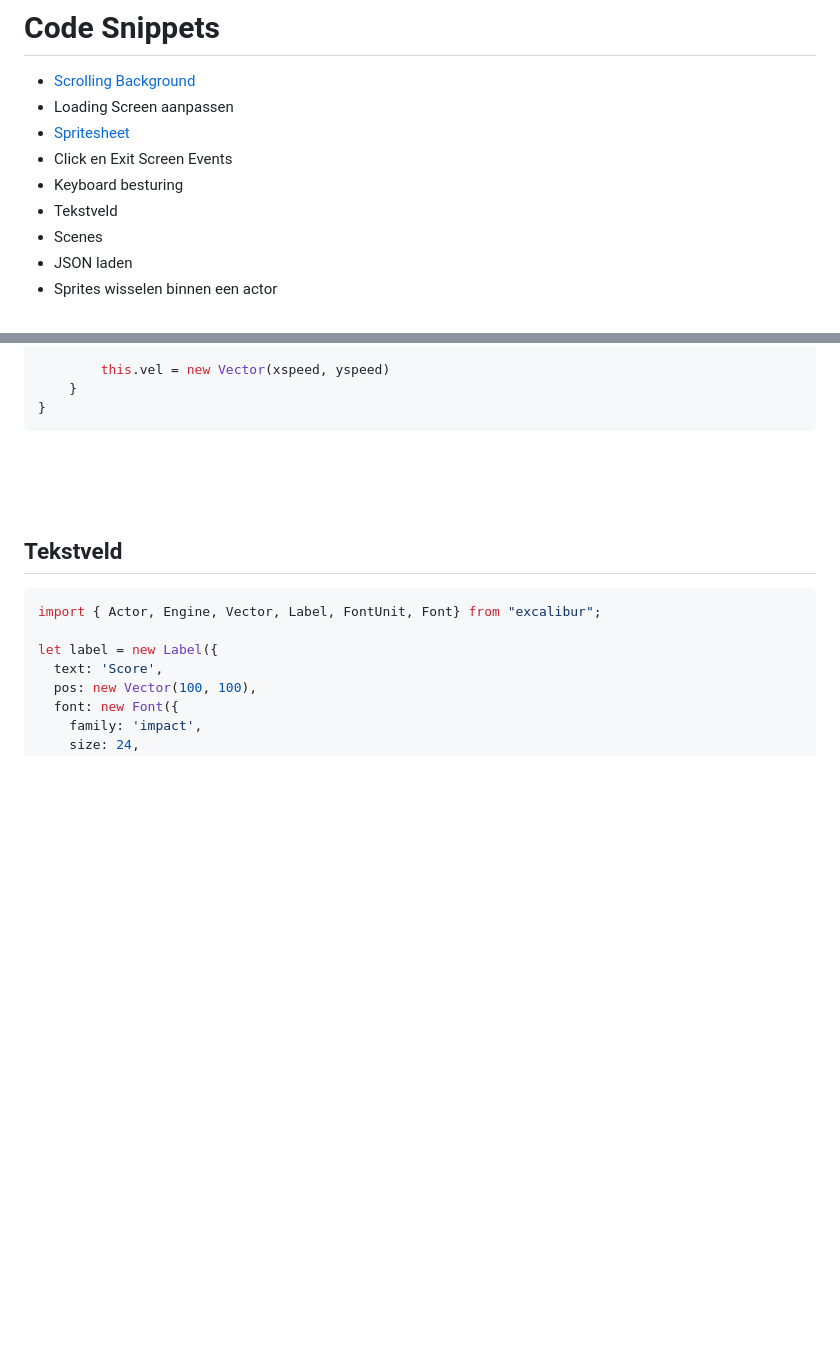
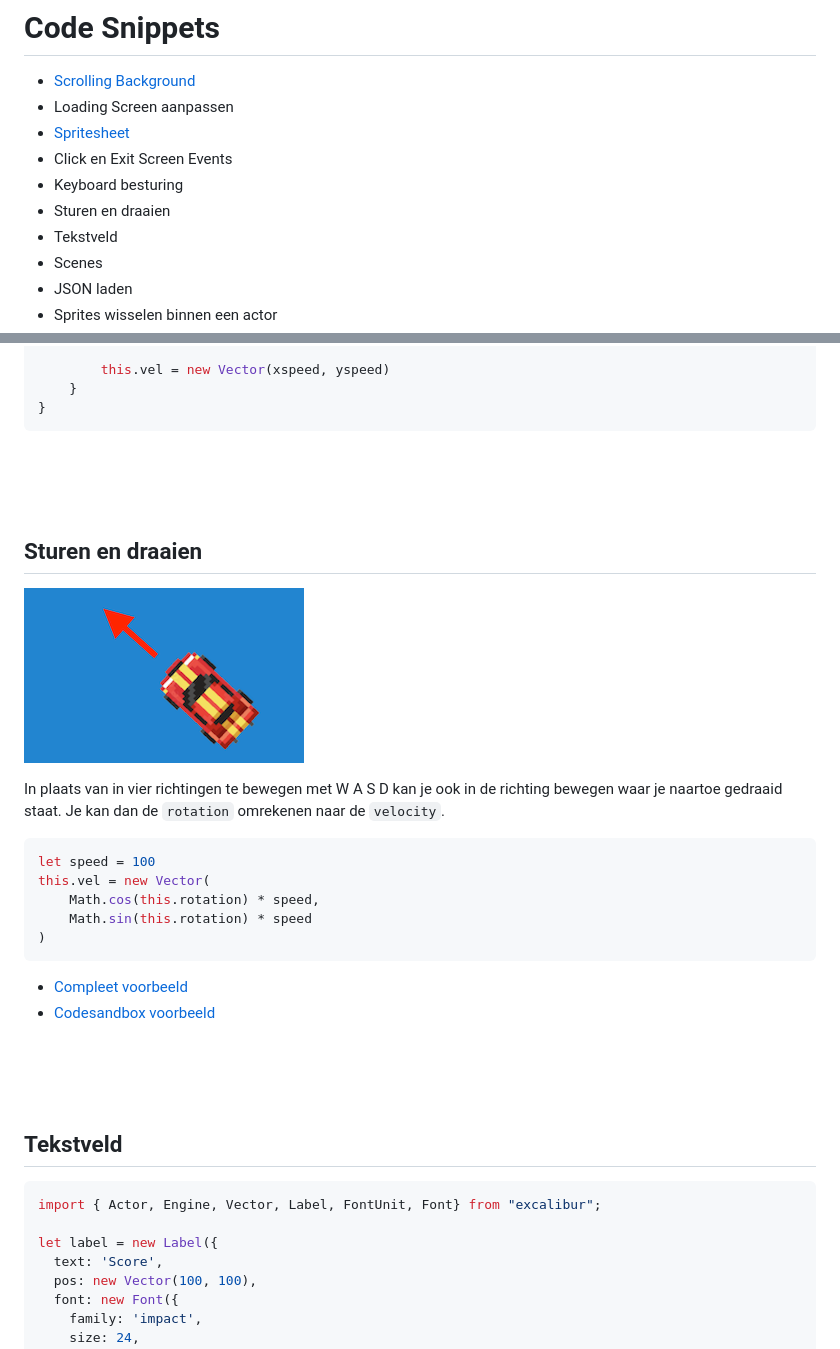
Before and after one commit to HR-CMGT/PRG04-2023-2024, a Markdown page: snippets.md, 2 parts joined by grey strips. Drawn GitHub-style; pictures changed too: images/carangle.png (added); blank space fills up the shorter version.

Commit message:
added rotation

````diff
--- a/snippets.md
+++ b/snippets.md
@@ -6,6 +6,7 @@
 - [Spritesheet](./spritesheet.md)
 - Click en Exit Screen Events
 - Keyboard besturing
+- Sturen en draaien
 - Tekstveld
 - Scenes
 - JSON laden
@@ -88,6 +89,24 @@ class Shark extends Actor {
     }
 }
 ```
+
+<br><br><Br>
+
+## Sturen en draaien
+
+![draaien](./images/carangle.png)
+
+In plaats van in vier richtingen te bewegen met W A S D kan je ook in de richting bewegen waar je naartoe gedraaid staat. Je kan dan de `rotation` omrekenen naar de `velocity`.
+
+```javascript
+let speed = 100
+this.vel = new Vector(
+    Math.cos(this.rotation) * speed,
+    Math.sin(this.rotation) * speed
+)
+```
+- [Compleet voorbeeld](./movedirection.md)
+- [Codesandbox voorbeeld](https://codesandbox.io/p/sandbox/excalibur-move-direction-yr22q8)
 
 <br><br><br>
 
````
Also changed, not shown: movedirection.md (added, +61 -0 lines), scrolling.md (+43 -0 lines), images/angle.png (added), images/car.png (added).
